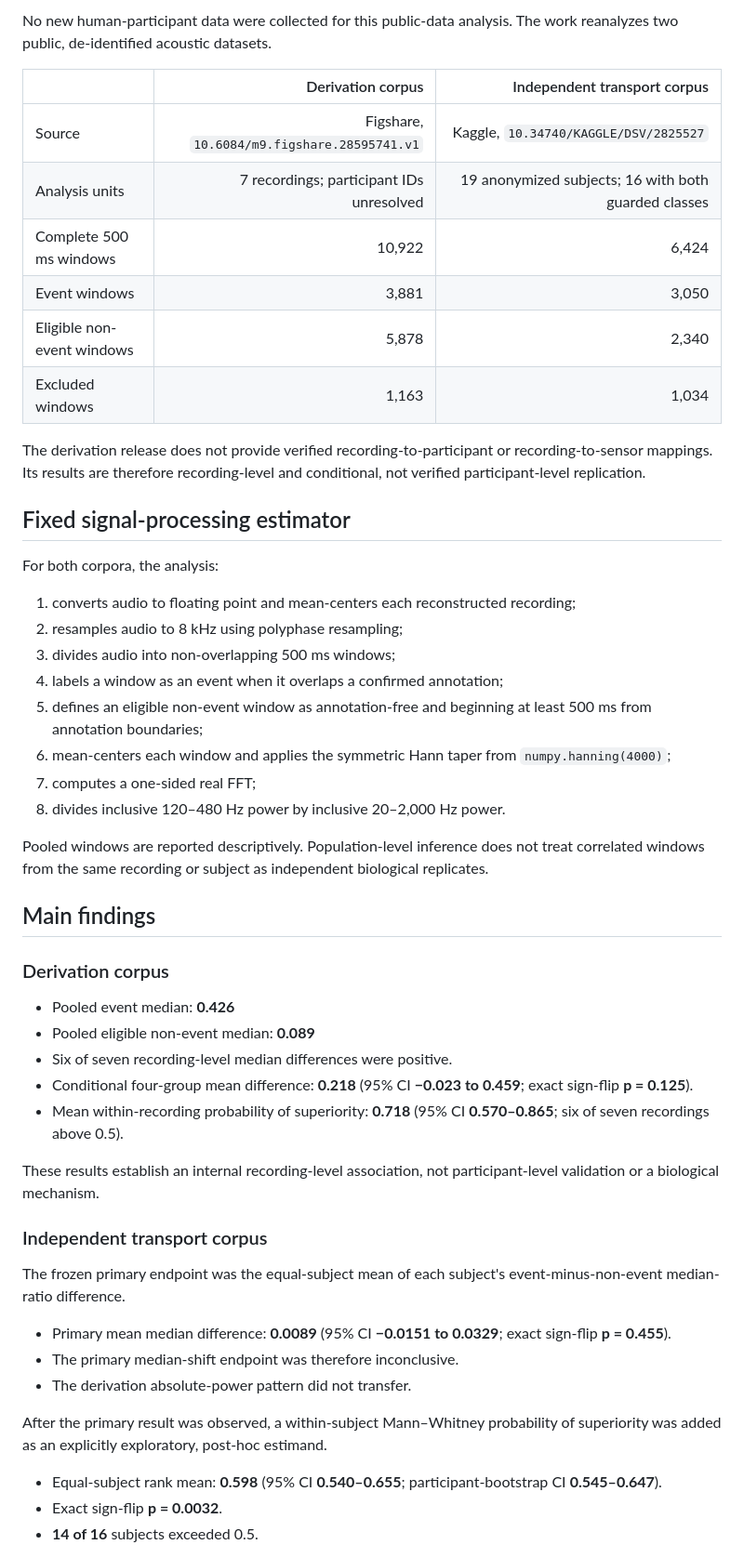
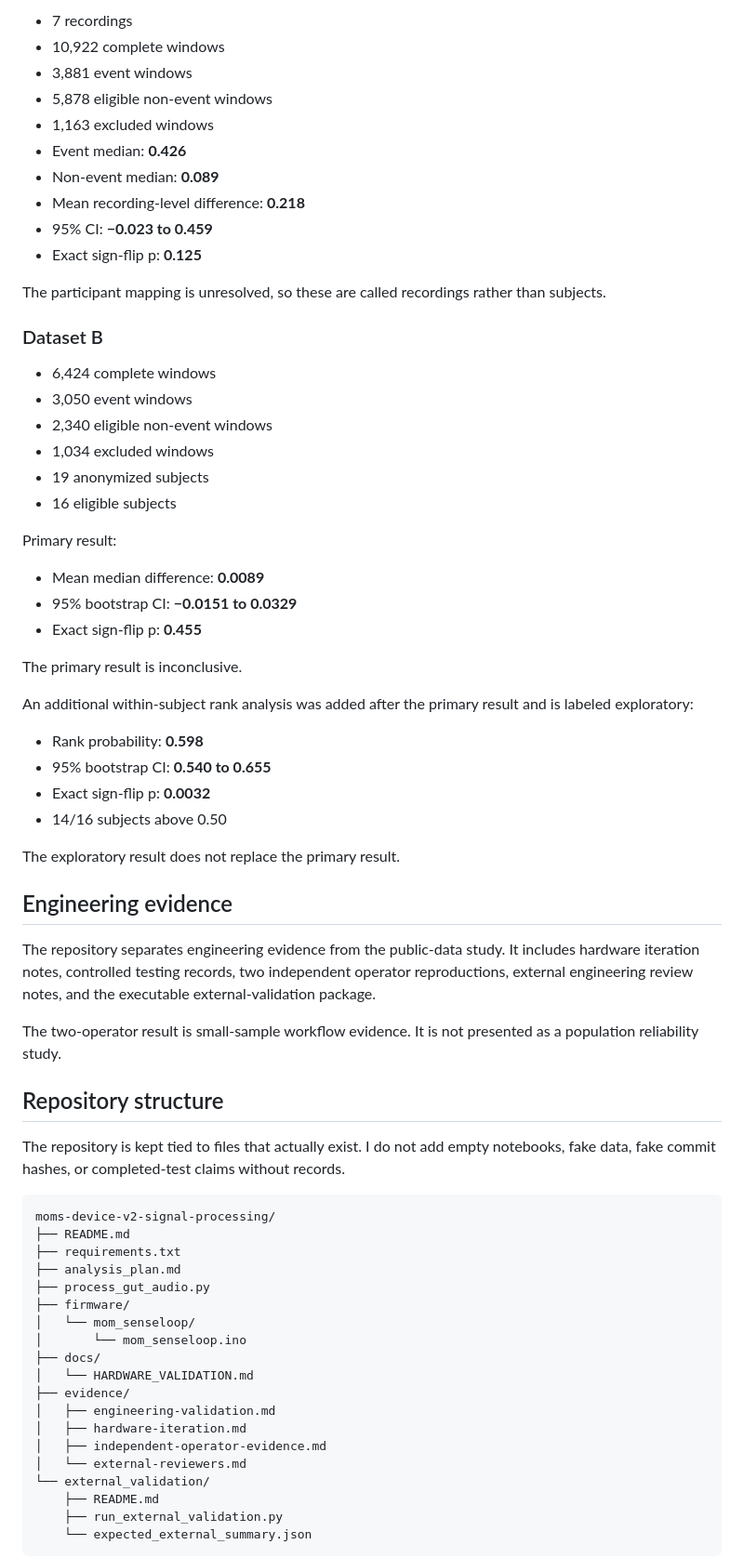
Before and after one commit to neelesh-kotte/moms-device-v2-signal-processing, a Markdown page: README.md, the part around one of its changes. Shown at 93% size. GitHub-like rendering.

Commit message:
Rewrite README in clear student research language

````diff
--- a/README.md
+++ b/README.md
@@ -134,55 +41,72 @@ The project began as a seven-recording derivation analysis and was extended into
 
-No new human-participant data were collected for this public-data analysis. The work reanalyzes two public, de-identified acoustic datasets.
+- 7 recordings
+- 10,922 complete windows
+- 3,881 event windows
+- 5,878 eligible non-event windows
+- 1,163 excluded windows
+- Event median: **0.426**
+- Non-event median: **0.089**
+- Mean recording-level difference: **0.218**
+- 95% CI: **−0.023 to 0.459**
+- Exact sign-flip p: **0.125**
 
-| | Derivation corpus | Independent transport corpus |
-|---|---:|---:|
-| Source | Figshare, `10.6084/m9.figshare.28595741.v1` | Kaggle, `10.34740/KAGGLE/DSV/2825527` |
-| Analysis units | 7 recordings; participant IDs unresolved | 19 anonymized subjects; 16 with both guarded classes |
-| Complete 500 ms windows | 10,922 | 6,424 |
-| Event windows | 3,881 | 3,050 |
-| Eligible non-event windows | 5,878 | 2,340 |
-| Excluded windows | 1,163 | 1,034 |
+The participant mapping is unresolved, so these are called recordings rather than subjects.
 
-The derivation release does not provide verified recording-to-participant or recording-to-sensor mappings. Its results are therefore recording-level and conditional, not verified participant-level replication.
+### Dataset B
 
-## Fixed signal-processing estimator
+- 6,424 complete windows
+- 3,050 event windows
+- 2,340 eligible non-event windows
+- 1,034 excluded windows
+- 19 anonymized subjects
+- 16 eligible subjects
 
-For both corpora, the analysis:
+Primary result:
 
-1. converts audio to floating point and mean-centers each reconstructed recording;
-2. resamples audio to 8 kHz using polyphase resampling;
-3. divides audio into non-overlapping 500 ms windows;
-4. labels a window as an event when it overlaps a confirmed annotation;
-5. defines an eligible non-event window as annotation-free and beginning at least 500 ms from annotation boundaries;
-6. mean-centers each window and applies the symmetric Hann taper from `numpy.hanning(4000)`;
-7. computes a one-sided real FFT;
-8. divides inclusive 120–480 Hz power by inclusive 20–2,000 Hz power.
+- Mean median difference: **0.0089**
+- 95% bootstrap CI: **−0.0151 to 0.0329**
+- Exact sign-flip p: **0.455**
 
-Pooled windows are reported descriptively. Population-level inference does not treat correlated windows from the same recording or subject as independent biological replicates.
+The primary result is inconclusive.
 
-## Main findings
+An additional within-subject rank analysis was added after the primary result and is labeled exploratory:
 
-### Derivation corpus
+- Rank probability: **0.598**
+- 95% bootstrap CI: **0.540 to 0.655**
+- Exact sign-flip p: **0.0032**
+- 14/16 subjects above 0.50
 
-- Pooled event median: **0.426**
-- Pooled eligible non-event median: **0.089**
-- Six of seven recording-level median differences were positive.
-- Conditional four-group mean difference: **0.218** (95% CI **−0.023 to 0.459**; exact sign-flip **p = 0.125**).
-- Mean within-recording probability of superiority: **0.718** (95% CI **0.570–0.865**; six of seven recordings above 0.5).
+The exploratory result does not replace the primary result.
 
-These results establish an internal recording-level association, not participant-level validation or a biological mechanism.
+## Engineering evidence
 
-### Independent transport corpus
+The repository separates engineering evidence from the public-data study. It includes hardware iteration notes, controlled testing records, two independent operator reproductions, external engineering review notes, and the executable external-validation package.
 
-The frozen primary endpoint was the equal-subject mean of each subject's event-minus-non-event median-ratio difference.
+The two-operator result is small-sample workflow evidence. It is not presented as a population reliability study.
 
-- Primary mean median difference: **0.0089** (95% CI **−0.0151 to 0.0329**; exact sign-flip **p = 0.455**).
-- The primary median-shift endpoint was therefore inconclusive.
-- The derivation absolute-power pattern did not transfer.
+## Repository structure
 
-After the primary result was observed, a within-subject Mann–Whitney probability of superiority was added as an explicitly exploratory, post-hoc estimand.
+The repository is kept tied to files that actually exist. I do not add empty notebooks, fake data, fake commit hashes, or completed-test claims without records.
 
-- Equal-subject rank mean: **0.598** (95% CI **0.540–0.655**; participant-bootstrap CI **0.545–0.647**).
-- Exact sign-flip **p = 0.0032**.
-- **14 of 16** subjects exceeded 0.5.
+```text
+moms-device-v2-signal-processing/
+├── README.md
+├── requirements.txt
+├── analysis_plan.md
+├── process_gut_audio.py
+├── firmware/
+│   └── mom_senseloop/
+│       └── mom_senseloop.ino
+├── docs/
+│   └── HARDWARE_VALIDATION.md
+├── evidence/
+│   ├── engineering-validation.md
+│   ├── hardware-iteration.md
+│   ├── independent-operator-evidence.md
+│   └── external-reviewers.md
+└── external_validation/
+    ├── README.md
+    ├── run_external_validation.py
+    └── expected_external_summary.json
+```
 
````
Also changed, not shown: other parts of README.md (+50 -147 lines).
